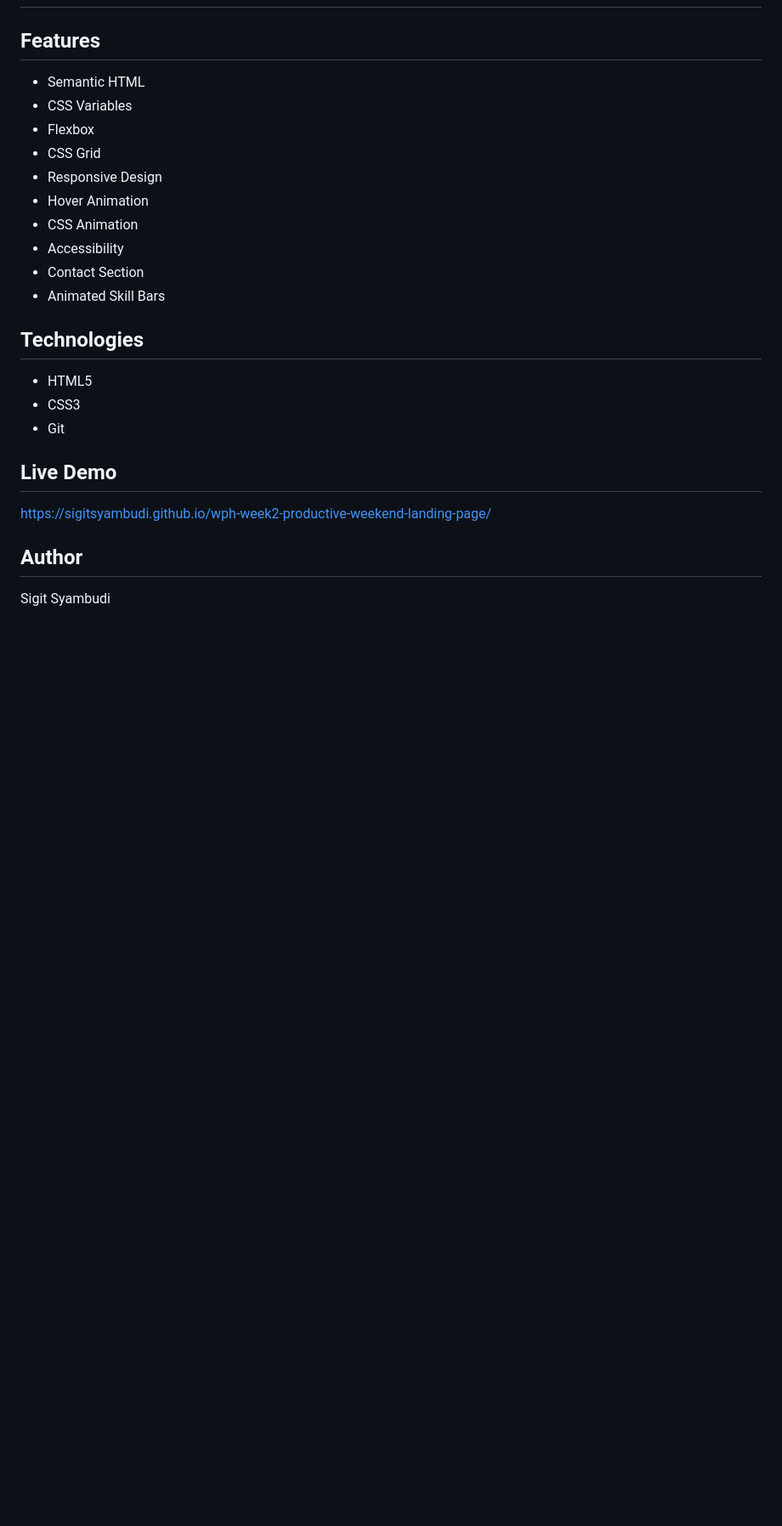
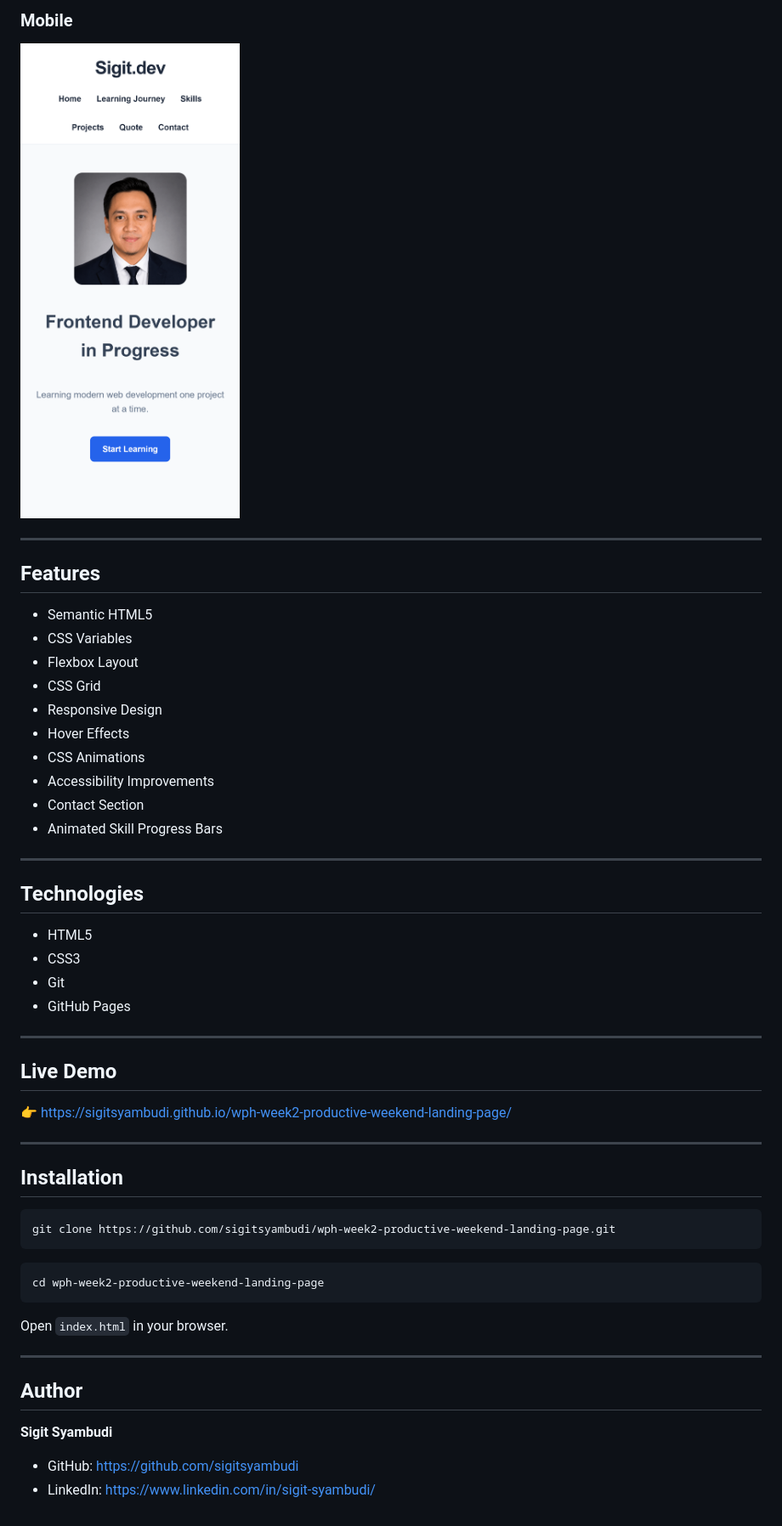
Before and after one commit to sigitsyambudi/wph-week2-productive-weekend-landing-page, a Markdown page: README.md, the part around one of its changes. Shown at 85% size. GitHub-like rendering; pictures changed too: assets/Mobile.png (added); blank space fills up the shorter version.

Commit message:
docs: enhance README with previews and setup instructions

````diff
--- a/README.md
+++ b/README.md
@@ -2,27 +23,56 @@
+### Mobile
+
+![Mobile Preview](./assets/Mobile.png)
+
+---
 
 ## Features
 
-- Semantic HTML
+- Semantic HTML5
 - CSS Variables
-- Flexbox
+- Flexbox Layout
 - CSS Grid
 - Responsive Design
-- Hover Animation
-- CSS Animation
-- Accessibility
+- Hover Effects
+- CSS Animations
+- Accessibility Improvements
 - Contact Section
-- Animated Skill Bars
+- Animated Skill Progress Bars
+
+---
 
 ## Technologies
 
 - HTML5
 - CSS3
 - Git
+- GitHub Pages
+
+---
 
 ## Live Demo
 
-https://sigitsyambudi.github.io/wph-week2-productive-weekend-landing-page/
+👉 https://sigitsyambudi.github.io/wph-week2-productive-weekend-landing-page/
+
+---
+
+## Installation
+
+```bash
+git clone https://github.com/sigitsyambudi/wph-week2-productive-weekend-landing-page.git
+```
+
+```bash
+cd wph-week2-productive-weekend-landing-page
+```
+
+Open `index.html` in your browser.
+
+---
 
 ## Author
 
-Sigit Syambudi
+**Sigit Syambudi**
+
+- GitHub: https://github.com/sigitsyambudi
+- LinkedIn: https://www.linkedin.com/in/sigit-syambudi/
````
Also changed, not shown: other parts of README.md (+21 -0 lines), assets/Desktop.png (added), assets/Tablet.png (added), 3 other files.
